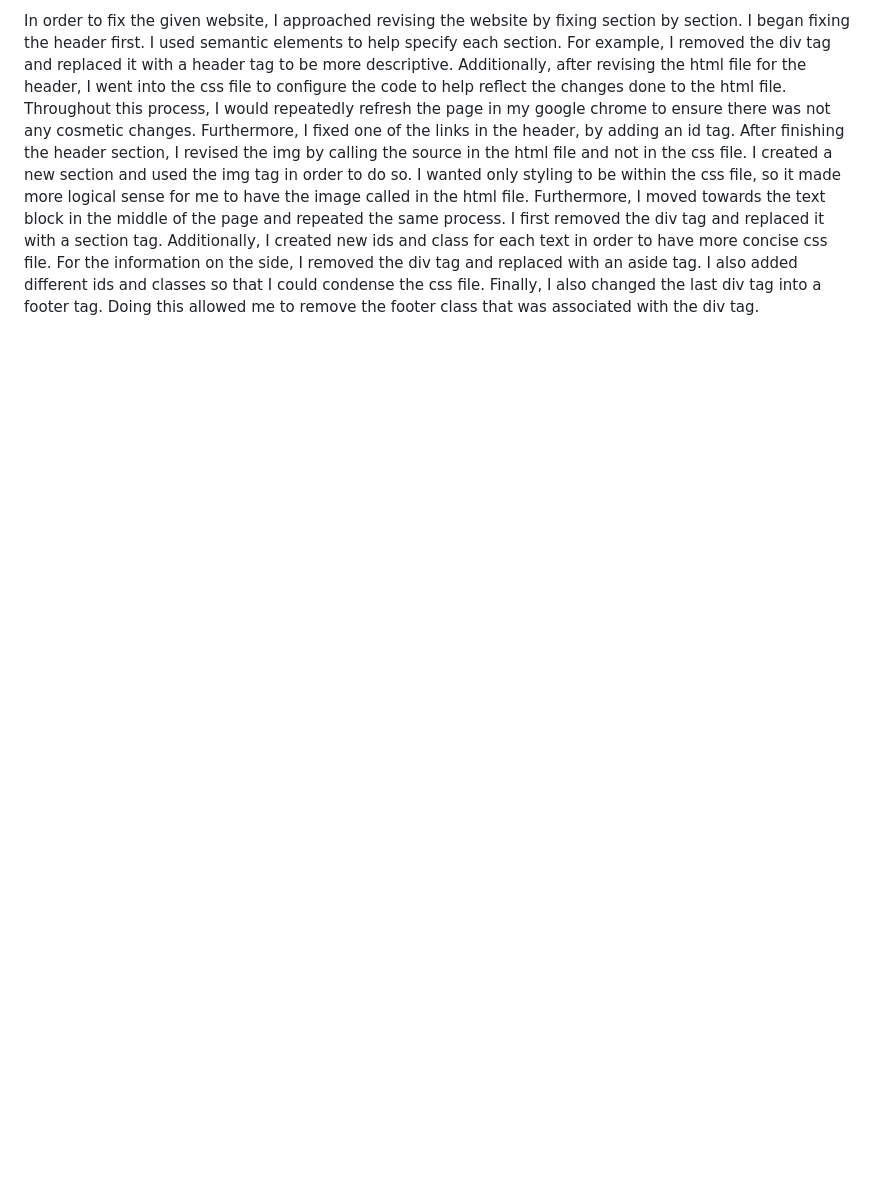
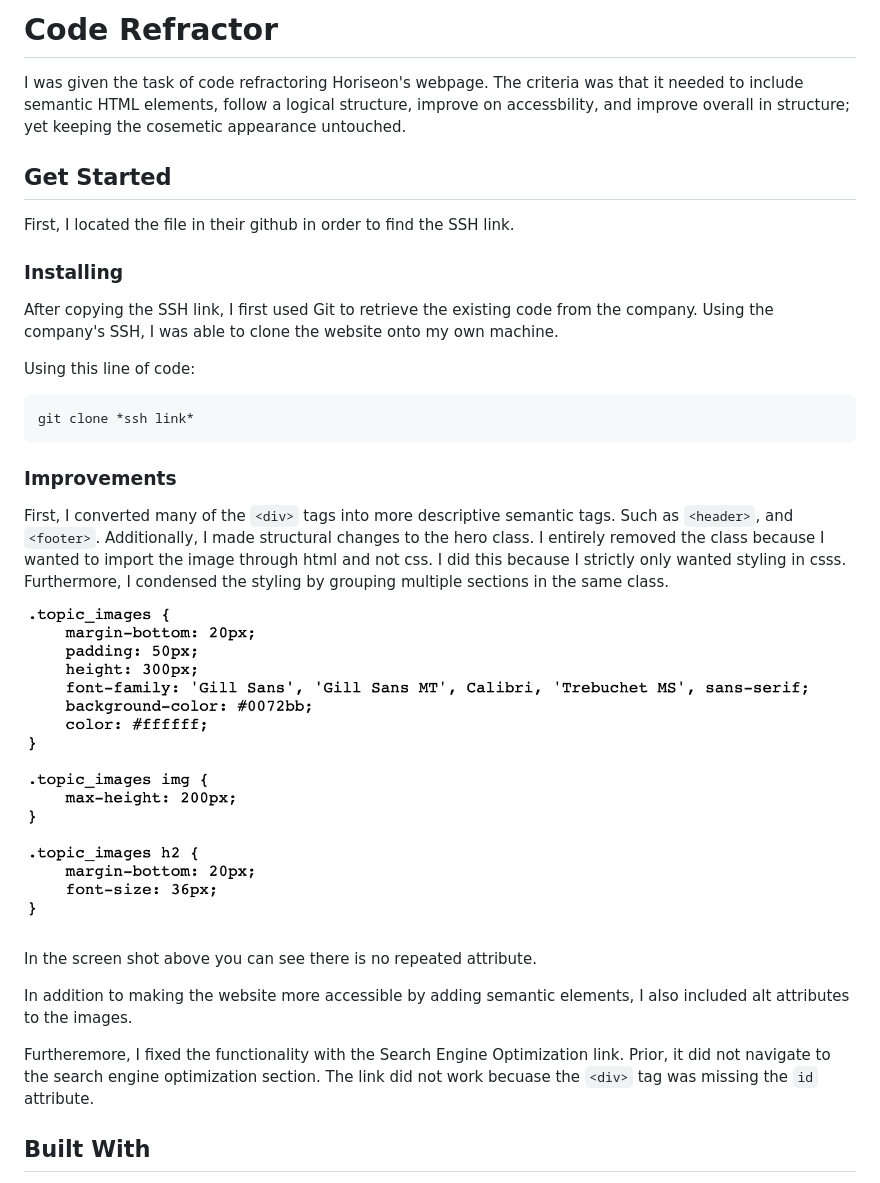
Before and after one commit to danielvo1/code_refractor, a Markdown page: README.md, the part around one of its changes. Rendered like a GitHub page; pictures changed too: assets/images/condensed_code.png (added); blank space fills up the shorter version.

Commit message:
edit to readme and missing atr

````diff
--- a/README.md
+++ b/README.md
@@ -1,5 +1,30 @@
-In order to fix the given website, I approached revising the website by fixing section by section. I began fixing the header first. I used semantic elements to help specify each section. For example, I removed the div tag and replaced it with a header tag to be more descriptive. Additionally, after revising the html file for the header, I went into the css file to configure the code to help reflect the changes done to the html file. Throughout this process, I would repeatedly refresh the page in my google chrome to ensure there was not any cosmetic changes. Furthermore, I fixed one of the links in the header, by adding an id tag.
-After finishing the header section, I revised the img by calling the source in the html file and not in the css file. I created a new section and used the img tag in order to do so. I wanted only styling to be within the css file, so it made more logical sense for me to have the image called in the html file.
-Furthermore, I moved towards the text block in the middle of the page and repeated the same process. I first removed the div tag and replaced it with a section tag. Additionally, I created new ids and class for each text in order to have more concise css file.
-For the information on the side, I removed the div tag and replaced with an aside tag. I also added different ids and classes so that I could condense the css file.
-Finally, I also changed the last div tag into a footer tag. Doing this allowed me to remove the footer class that was associated with the div tag.
+# Code Refractor
+I was given the task of code refractoring Horiseon's webpage. The criteria was that it needed to include semantic HTML elements, follow a logical structure, improve on accessbility, and improve overall in structure; yet keeping the cosemetic appearance untouched.
+## Get Started
+First, I located the file in their github in order to find the SSH link.
+
+### Installing
+
+After copying the SSH link, I first used Git to retrieve the existing code from the company. Using the company's SSH, I was able to clone the website onto my own machine.
+
+Using this line of code:
+
+```
+git clone *ssh link*
+```
+### Improvements
+
+First, I converted many of the ```<div>``` tags into more descriptive semantic tags. Such as ```<header>```, and ```<footer>```. Additionally, I made structural changes to the hero class. I entirely removed the class because I wanted to import the image through html and not css. I did this because I strictly only wanted styling in csss. Furthermore, I condensed the styling by grouping multiple sections in the same class.
+
+![image](./assets/images/condensed_code.png)
+
+In the screen shot above you can see there is no repeated attribute.
+
+In addition to making the website more accessible by adding semantic elements, I also included alt attributes to the images.
+
+Furtheremore, I fixed the functionality with the Search Engine Optimization link. Prior, it did not navigate to the search engine optimization section. The link did not work becuase the ```<div>``` tag was missing the `id` attribute.
+
+###
+
+## Built With
+
````
Also changed, not shown: other parts of README.md (+8 -0 lines), 3 other files.
